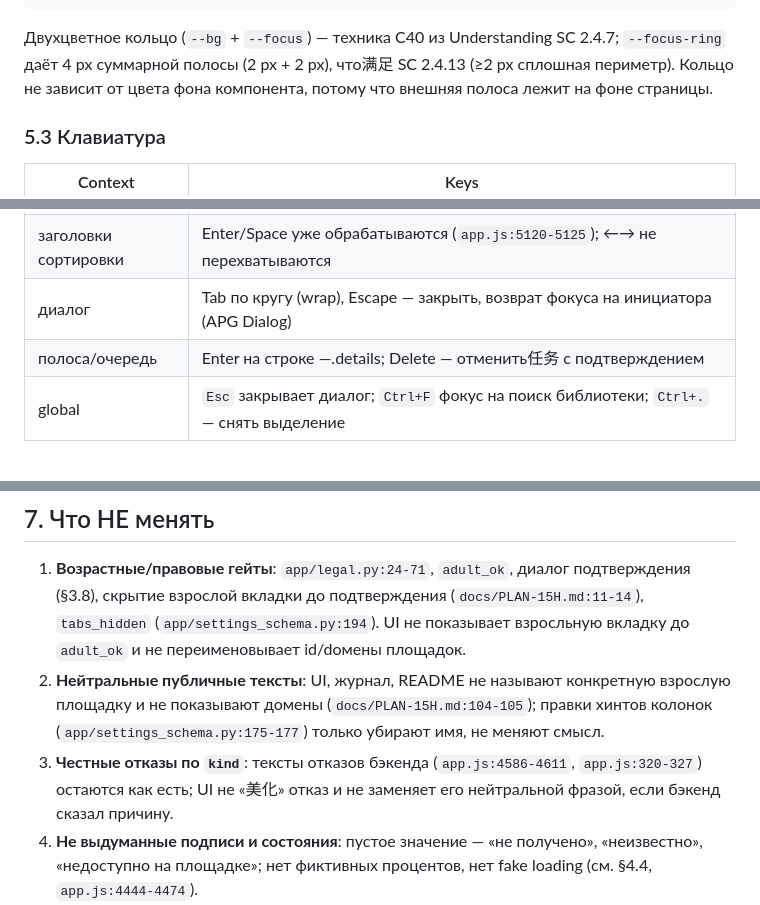
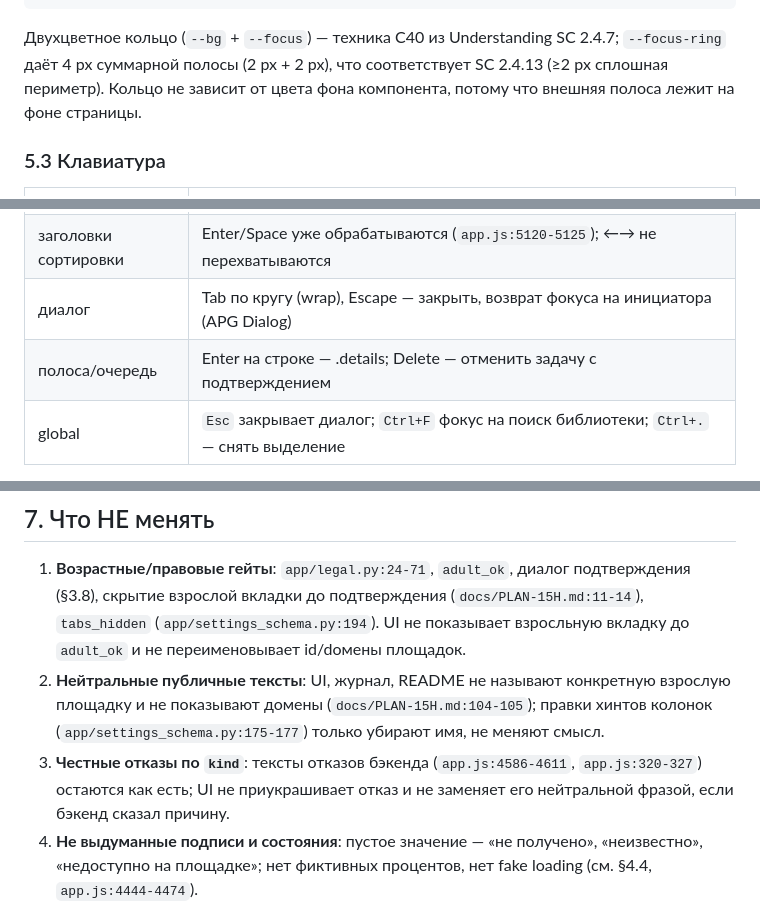
Before and after one commit to vilminessa/Omnistash, a Markdown page: docs/DESIGN-UI.md, 3 parts joined by grey strips. Rendered like a GitHub page.

Commit message:
docs(design): в специке убраны случайные вкрапления чужих символов (три строки: соответствие SC 2.4.13, отмена задачи, честный отказ) - смысл абзацев не менялся

````diff
--- a/docs/DESIGN-UI.md
+++ b/docs/DESIGN-UI.md
@@ -659,7 +659,7 @@ nav a:focus-visible, .cat-card:focus-visible { box-shadow: var(--focus-ring); }
 ```
 
 Двухцветное кольцо (`--bg` + `--focus`) — техника C40 из Understanding SC 2.4.7;
-`--focus-ring` даёт 4 px суммарной полосы (2 px + 2 px), что满足 SC 2.4.13
+`--focus-ring` даёт 4 px суммарной полосы (2 px + 2 px), что соответствует SC 2.4.13
 (≥2 px сплошная периметр). Кольцо не зависит от цвета фона компонента, потому
 что внешняя полоса лежит на фоне страницы.
 
@@ -672,7 +672,7 @@ nav a:focus-visible, .cat-card:focus-visible { box-shadow: var(--focus-ring); }
 | чекбокс «выбрать всё» | Space; Tab после него переходит в первую строку |
 | заголовки сортировки | Enter/Space уже обрабатываются (`app.js:5120-5125`); ←→ не перехватываются |
 | диалог | Tab по кругу (wrap), Escape — закрыть, возврат фокуса на инициатора (APG Dialog) |
-| полоса/очередь | Enter на строке —.details; Delete — отменить任务 с подтверждением |
+| полоса/очередь | Enter на строке — .details; Delete — отменить задачу с подтверждением |
 | global | `Esc` закрывает диалог; `Ctrl+F` фокус на поиск библиотеки; `Ctrl+.` — снять выделение |
 
 Область библиотеки сохраняет `tabindex="0"` на `#grid-body`
@@ -812,7 +812,7 @@ fallback на широком экране (<1200 px — A с nav, >1400 px — B
    (`docs/PLAN-15H.md:104-105`); правки хинтов колонок
    (`app/settings_schema.py:175-177`) только убирают имя, не меняют смысл.
 3. **Честные отказы по `kind`**: тексты отказов бэкенда (`app.js:4586-4611`,
-   `app.js:320-327`) остаются как есть; UI не «美化» отказ и не заменяет его
+   `app.js:320-327`) остаются как есть; UI не приукрашивает отказ и не заменяет его
    нейтральной фразой, если бэкенд сказал причину.
 4. **Не выдуманные подписи и состояния**: пустое значение — «не получено»,
    «неизвестно», «недоступно на площадке»; нет фиктивных процентов, нет
````
